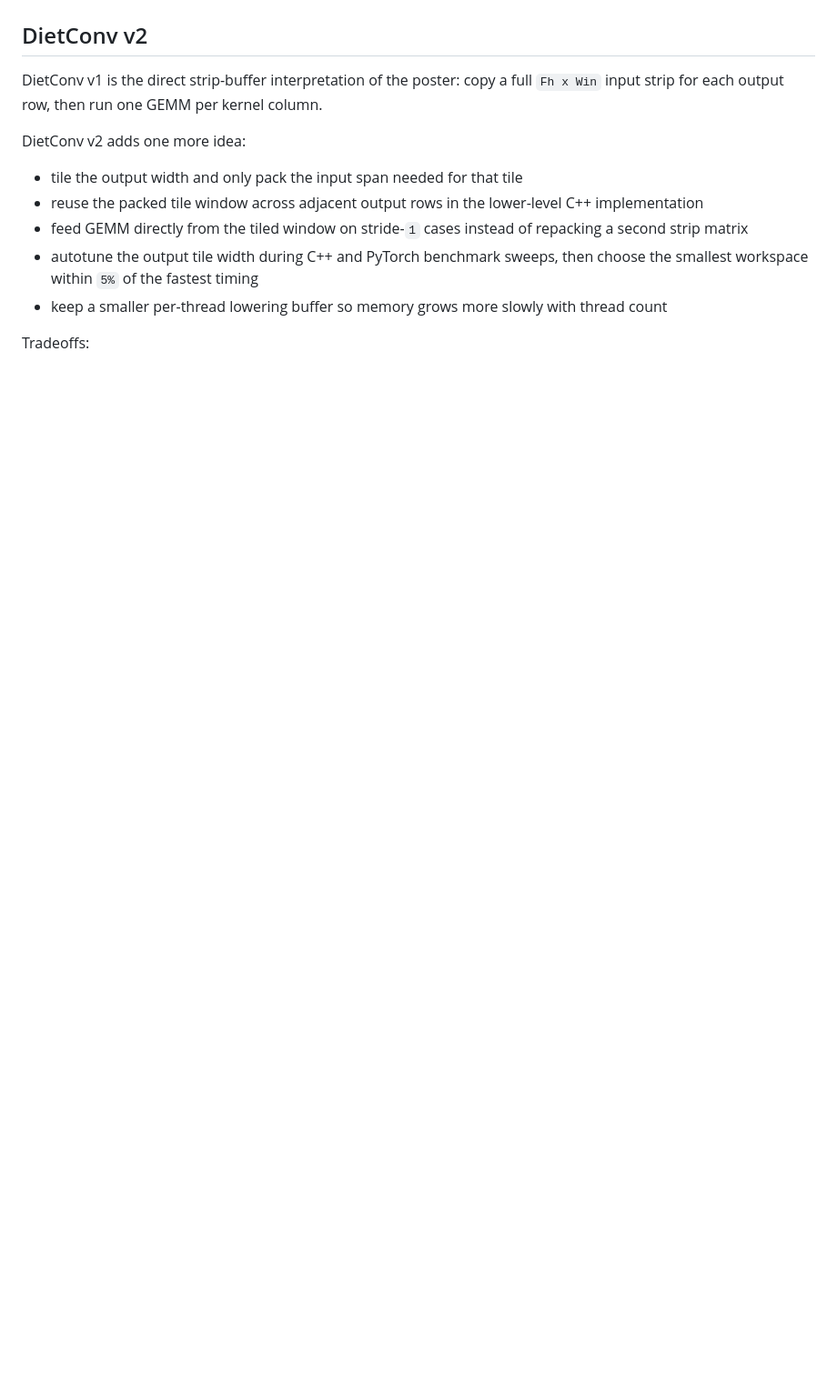
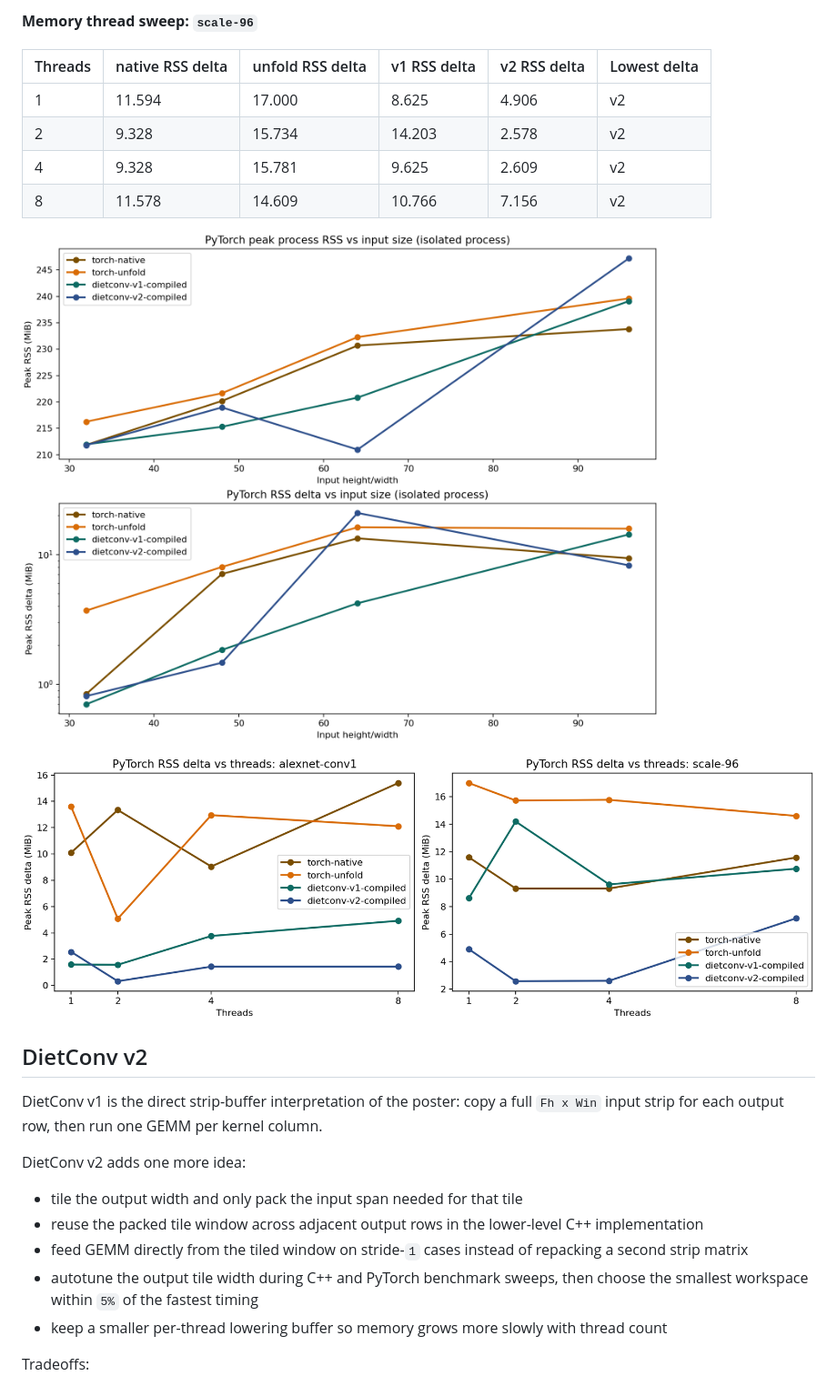
Before and after one commit to darknesspwnsu/dietconv, a Markdown page: README.md, the part around one of its changes. Shown at 91% size. Rendered like a GitHub page; pictures changed too: results/torch_memory_size_scaling.png (added), results/torch_memory_thread_delta.png (added); blank space fills up the shorter version.

Commit message:
Add torch process-memory benchmarks

```diff
--- a/README.md
+++ b/README.md
@@ -176,3 +202,16 @@ This is the simple reference showcase: easy to inspect, not the most meaningful
+**Memory thread sweep: `scale-96`**
+
+| Threads | native RSS delta | unfold RSS delta | v1 RSS delta | v2 RSS delta | Lowest delta |
+| --- | --- | --- | --- | --- | --- |
+| 1 | 11.594 | 17.000 | 8.625 | 4.906 | v2 |
+| 2 | 9.328 | 15.734 | 14.203 | 2.578 | v2 |
+| 4 | 9.328 | 15.781 | 9.625 | 2.609 | v2 |
+| 8 | 11.578 | 14.609 | 10.766 | 7.156 | v2 |
+
+![PyTorch memory size scaling](results/torch_memory_size_scaling.png)
+
+![PyTorch memory thread scaling](results/torch_memory_thread_delta.png)
+
 <!-- BENCHMARK_DIGEST:END -->
 
 ## DietConv v2
```
Also changed, not shown: other parts of README.md (+26 -0 lines), 8 other files.
